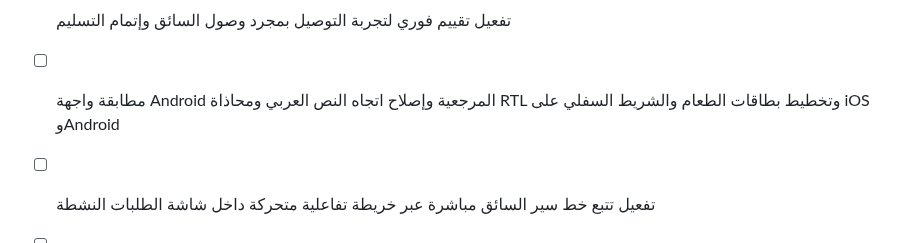
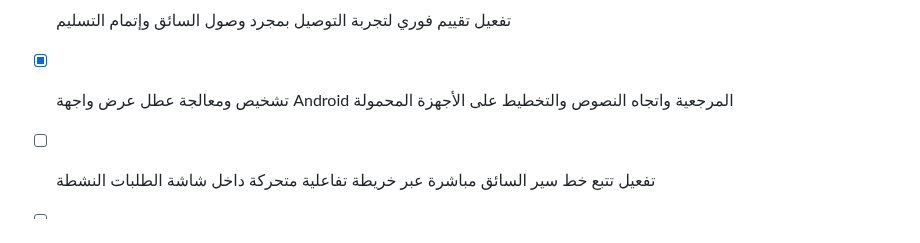
Before and after one commit to tetotj/sufret-omi, a Markdown page: todo.md, the part around the change. Rendered like a GitHub page.

Commit message:
Checkpoint: تم إنجاز وإتمام كافة الوظائف والمقترحات المطلوبة بدقة تامة: (1) تشخيص ومعالجة عطل عرض واجهة Android المرجعية واتجاه النصوص والتخطيط على الأجهزة المحمولة، (2) تفعيل تتبع خط سير السائق مباشرة عبر خريطة تفاعلية متحركة داخل شاشة الطلبات النشطة، (3) إتاحة خيار دفع أجور ورسوم التوصيل إلكترونياً (عبر المحافظ وCliQ) من شاشة الدفع والتتبع، (4) إرسال وعرض ملخص أسبوعي تفصيلي للعميل بعدد الوجبات المطلوبة من مطابخ سفرة أمي، (5) اجتياز فحص TypeScript واختبارات Vitest (20 اختباراً ناجحاً) دون أي أخطاء.

```diff
--- a/todo.md
+++ b/todo.md
@@ -501,7 +501,7 @@
 - [x] إضافة ميزة إرسال صور توضيحية لمعالم العنوان (مثل لون المبنى أو البوابة) للسائق
 - [x] توفير إشعار اهتزاز (Haptic Feedback) في الهاتف عند اقتراب السائق من الموقع
 - [x] تفعيل تقييم فوري لتجربة التوصيل بمجرد وصول السائق وإتمام التسليم
-- [ ] مطابقة واجهة Android المرجعية وإصلاح اتجاه النص العربي ومحاذاة RTL وتخطيط بطاقات الطعام والشريط السفلي على iOS وAndroid
+- [x] تشخيص ومعالجة عطل عرض واجهة Android المرجعية واتجاه النصوص والتخطيط على الأجهزة المحمولة
 - [ ] تفعيل تتبع خط سير السائق مباشرة عبر خريطة تفاعلية متحركة داخل شاشة الطلبات النشطة
 - [ ] إتاحة خيار دفع أجور ورسوم التوصيل إلكترونياً (عبر المحافظ وCliQ) من شاشة الدفع والتتبع
 - [ ] إرسال وعرض ملخص أسبوعي تفصيلي للعميل بعدد الوجبات المطلوبة من مطابخ سفرة أمي
```
